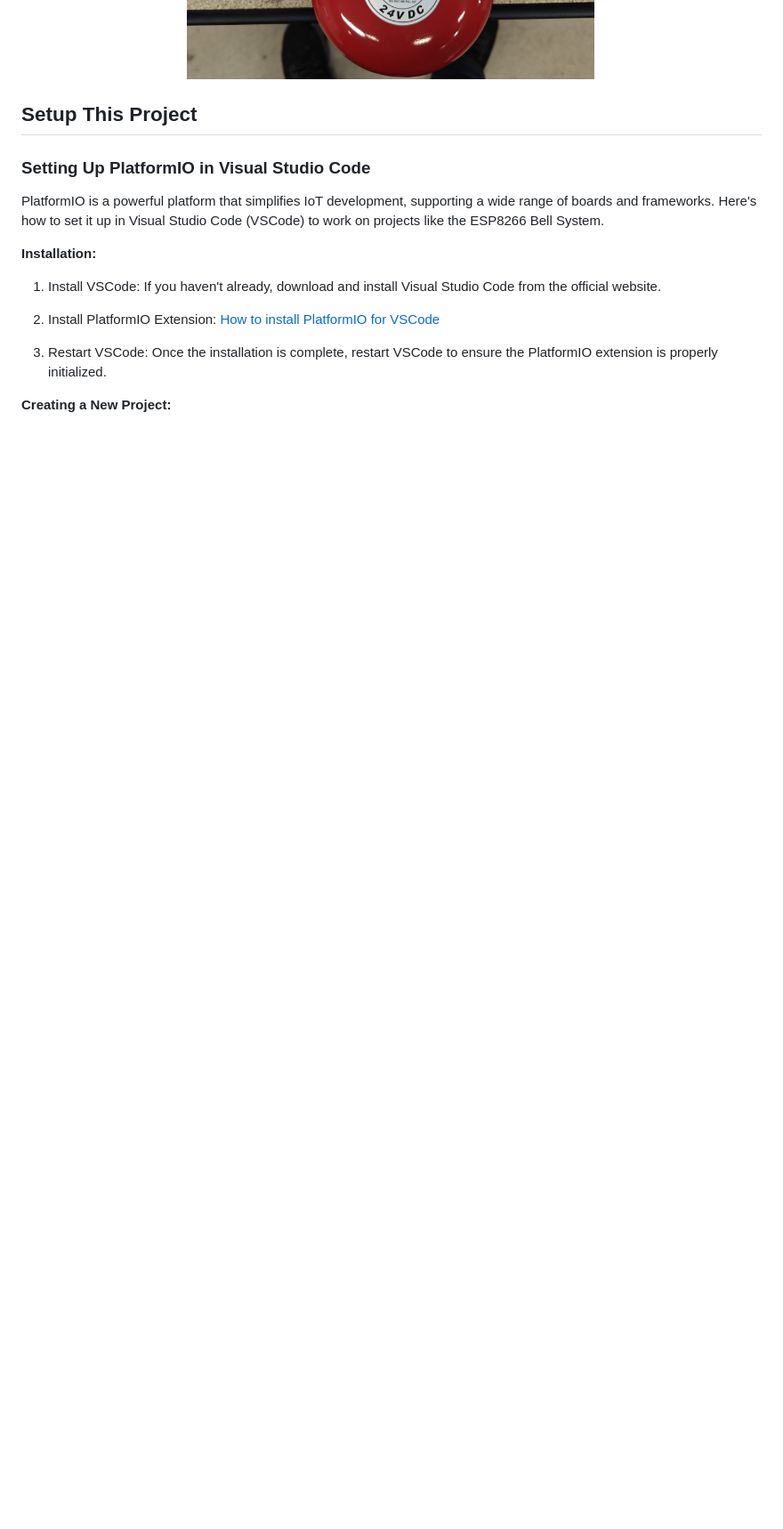
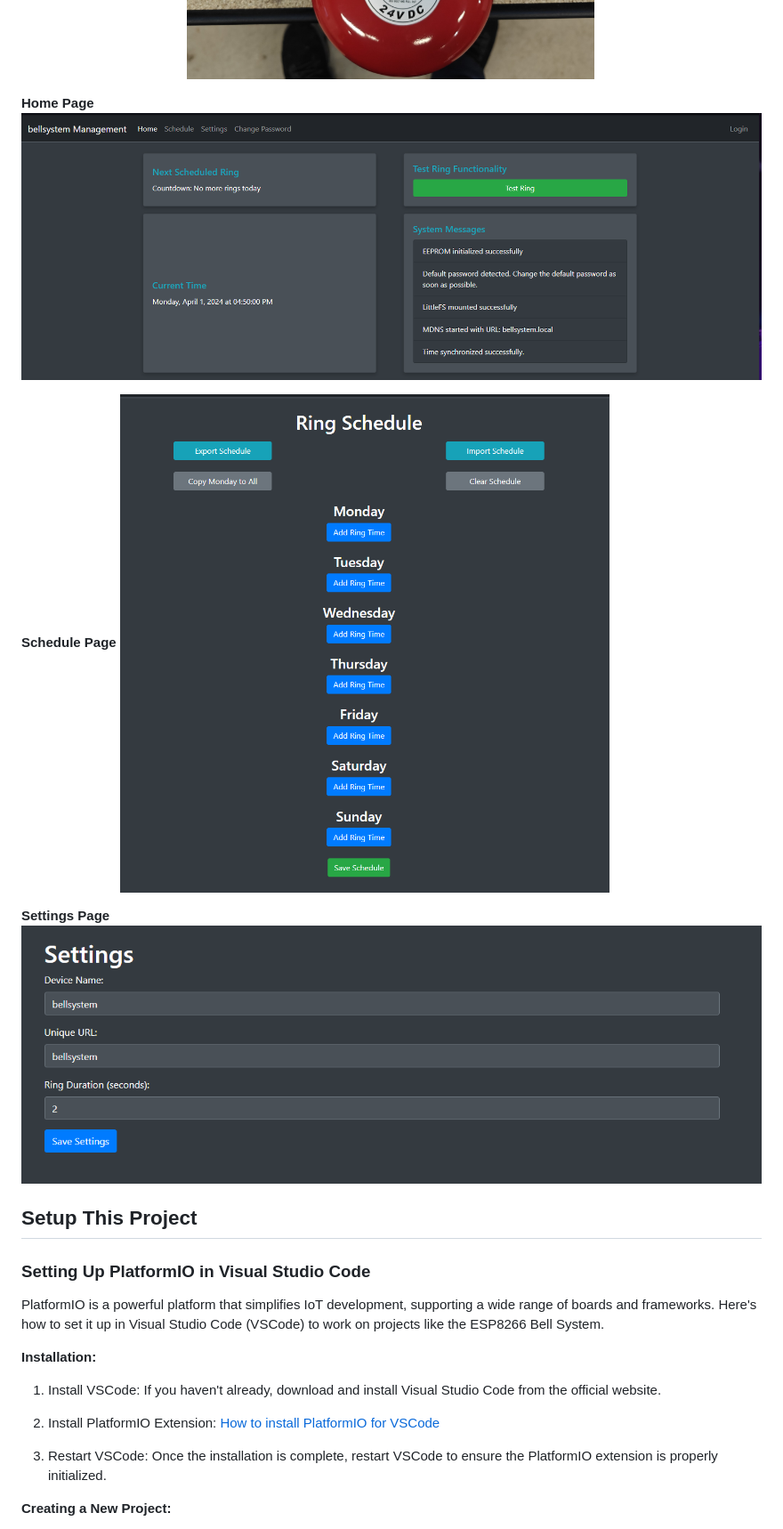
Before and after one commit to Zaikur/BellSystem, a Markdown page: README.md, the part around the change. Shown: that part at 89% size. Drawn GitHub-style; pictures changed too: images/HomePage.png (added), images/SchedulePage.png (added), images/SettingsPage.png (added); blank space fills up the shorter version.

Commit message:
Updated readme to include pictures of the UI

```diff
--- a/README.md
+++ b/README.md
@@ -82,6 +82,15 @@ The project prioritized a user-friendly interface and reliable scheduling. Effor
 **The assembled prototype**
 ![Assembled Bell System](/images/assembled.jpg "Assembled Bell System")
 
+ **Home Page**
+ ![Home Page](/images/HomePage.png "Home Page")
+
+ **Schedule Page**
+ ![Schedule Page](/images/SchedulePage.png "Schedule Page")
+
+ **Settings Page**
+ ![Settings Page](/images/SettingsPage.png "Settings Page")
+
 
 ## Setup This Project
 ### Setting Up PlatformIO in Visual Studio Code
```
